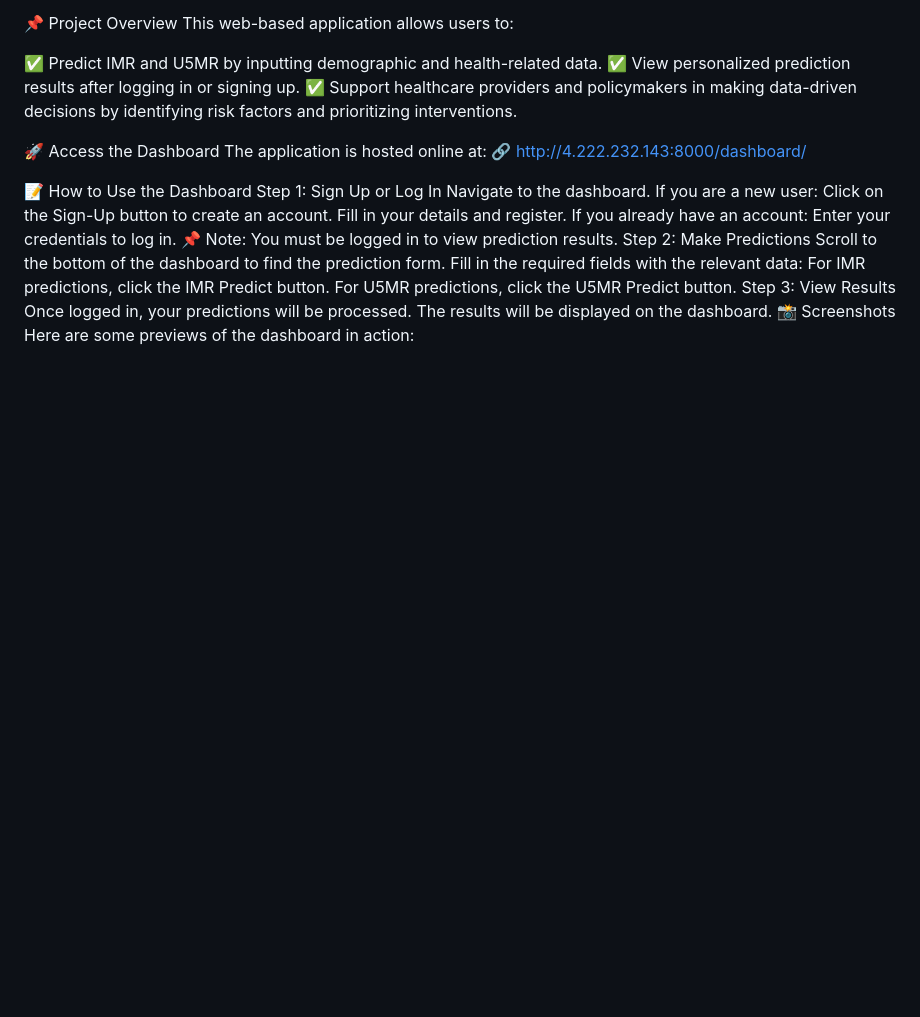
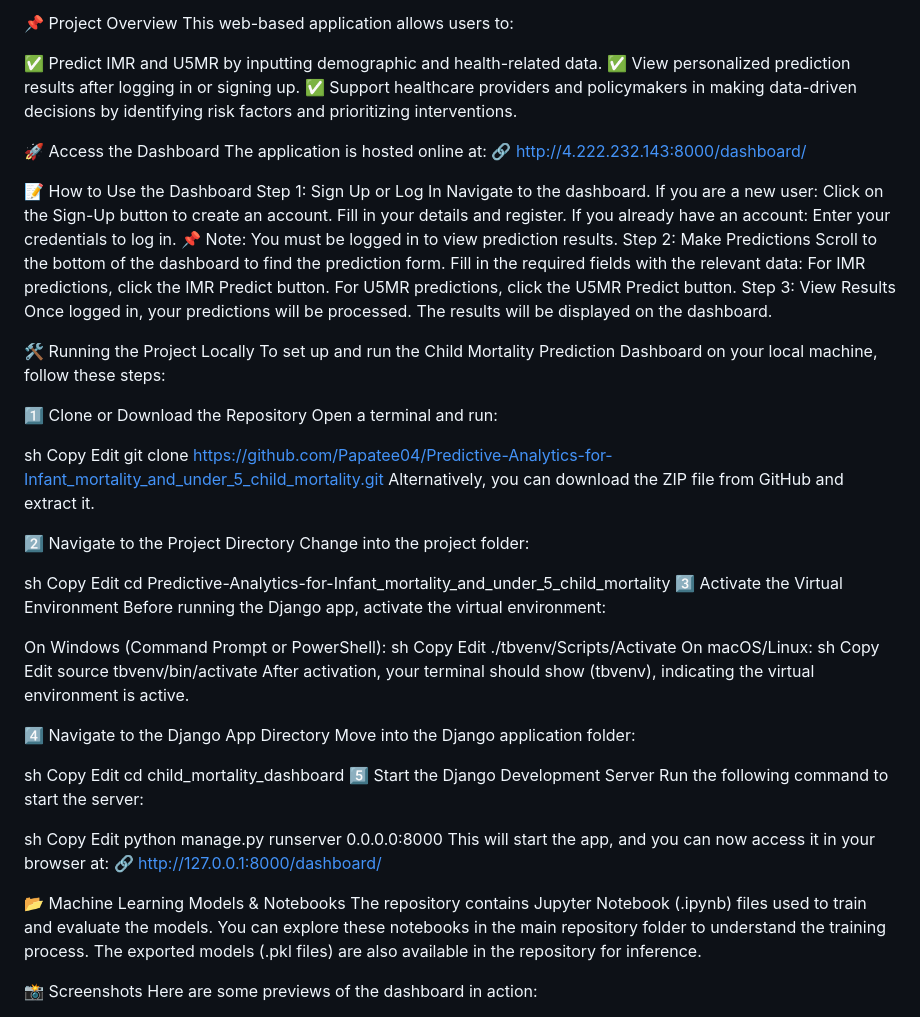
Before and after one commit to Papatee04/Predictive-Analytics-for-Infant_mortality_and_under_5_child_mortality, a Markdown page: readMe.md, the part around the change. Rendered like a GitHub page; blank space fills up the shorter version.

```diff
--- a/readMe.md
+++ b/readMe.md
@@ -29,6 +29,63 @@ For U5MR predictions, click the U5MR Predict button.
 Step 3: View Results
 Once logged in, your predictions will be processed.
 The results will be displayed on the dashboard.
+
+🛠 Running the Project Locally
+To set up and run the Child Mortality Prediction Dashboard on your local machine, follow these steps:
+
+1️⃣ Clone or Download the Repository
+Open a terminal and run:
+
+sh
+Copy
+Edit
+git clone https://github.com/Papatee04/Predictive-Analytics-for-Infant_mortality_and_under_5_child_mortality.git
+Alternatively, you can download the ZIP file from GitHub and extract it.
+
+2️⃣ Navigate to the Project Directory
+Change into the project folder:
+
+sh
+Copy
+Edit
+cd Predictive-Analytics-for-Infant_mortality_and_under_5_child_mortality
+3️⃣ Activate the Virtual Environment
+Before running the Django app, activate the virtual environment:
+
+On Windows (Command Prompt or PowerShell):
+sh
+Copy
+Edit
+./tbvenv/Scripts/Activate
+On macOS/Linux:
+sh
+Copy
+Edit
+source tbvenv/bin/activate
+After activation, your terminal should show (tbvenv), indicating the virtual environment is active.
+
+4️⃣ Navigate to the Django App Directory
+Move into the Django application folder:
+
+sh
+Copy
+Edit
+cd child_mortality_dashboard
+5️⃣ Start the Django Development Server
+Run the following command to start the server:
+
+sh
+Copy
+Edit
+python manage.py runserver 0.0.0.0:8000
+This will start the app, and you can now access it in your browser at:
+🔗 http://127.0.0.1:8000/dashboard/
+
+📂 Machine Learning Models & Notebooks
+The repository contains Jupyter Notebook (.ipynb) files used to train and evaluate the models.
+You can explore these notebooks in the main repository folder to understand the training process.
+The exported models (.pkl files) are also available in the repository for inference.
+
 📸 Screenshots
 Here are some previews of the dashboard in action:
 
```
